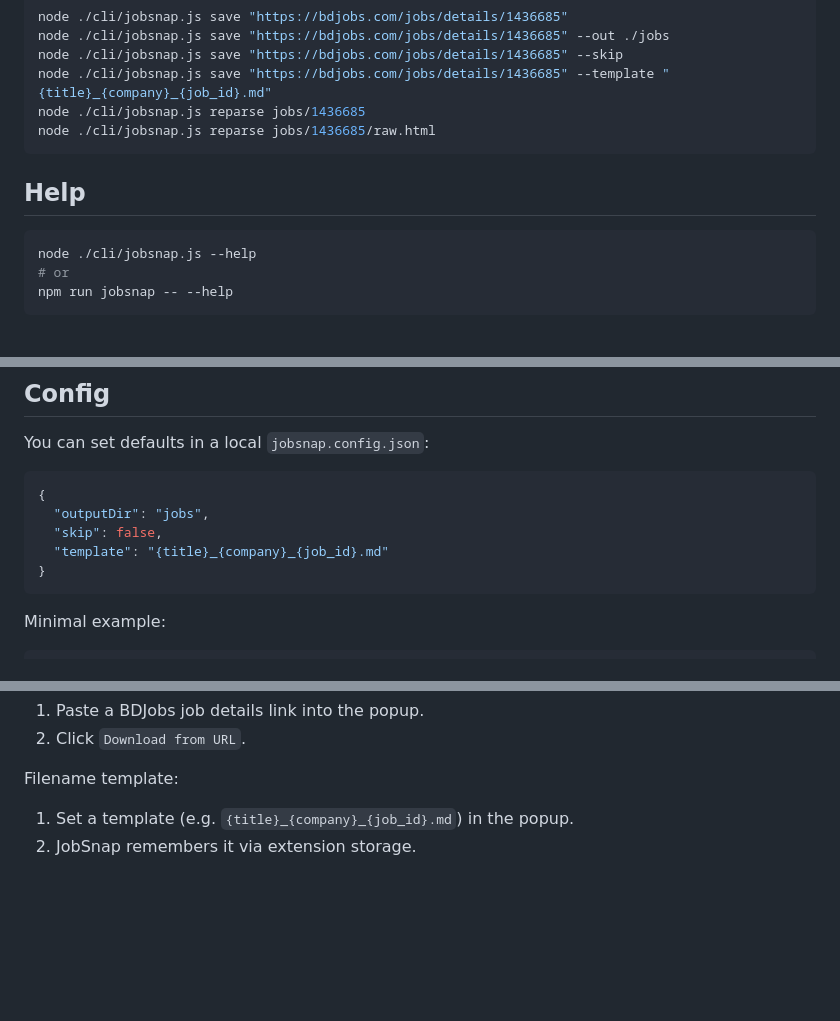
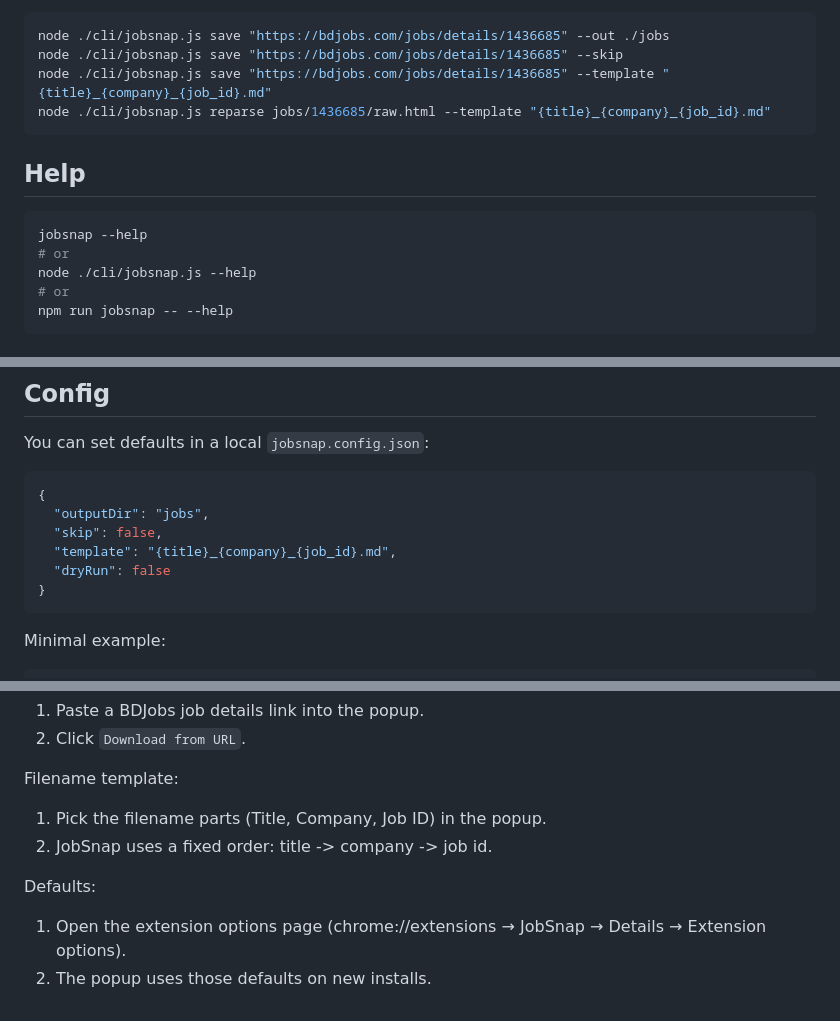
Before and after one commit to Ahnaf19/JobSnap, a Markdown page: README.md, 3 parts joined by grey strips. Rendered like a GitHub page; blank space fills up the shorter version.

````diff
--- a/README.md
+++ b/README.md
@@ -61,13 +107,14 @@ node ./cli/jobsnap.js save "https://bdjobs.com/jobs/details/1436685"
 node ./cli/jobsnap.js save "https://bdjobs.com/jobs/details/1436685" --out ./jobs
 node ./cli/jobsnap.js save "https://bdjobs.com/jobs/details/1436685" --skip
 node ./cli/jobsnap.js save "https://bdjobs.com/jobs/details/1436685" --template "{title}_{company}_{job_id}.md"
-node ./cli/jobsnap.js reparse jobs/1436685
-node ./cli/jobsnap.js reparse jobs/1436685/raw.html
+node ./cli/jobsnap.js reparse jobs/1436685/raw.html --template "{title}_{company}_{job_id}.md"
 ```
 
 ## Help
 
 ```bash
+jobsnap --help
+# or
 node ./cli/jobsnap.js --help
 # or
 npm run jobsnap -- --help
@@ -100,7 +147,8 @@ You can set defaults in a local `jobsnap.config.json`:
 {
   "outputDir": "jobs",
   "skip": false,
-  "template": "{title}_{company}_{job_id}.md"
+  "template": "{title}_{company}_{job_id}.md",
+  "dryRun": false
 }
 ```
 
@@ -174,5 +222,10 @@ Or:
 
 Filename template:
 
-1. Set a template (e.g. `{title}_{company}_{job_id}.md`) in the popup.
-2. JobSnap remembers it via extension storage.
+1. Pick the filename parts (Title, Company, Job ID) in the popup.
+2. JobSnap uses a fixed order: title -> company -> job id.
+
+Defaults:
+
+1. Open the extension options page (chrome://extensions → JobSnap → Details → Extension options).
+2. The popup uses those defaults on new installs.
````
Also changed, not shown: other parts of README.md (+56 -10 lines).
